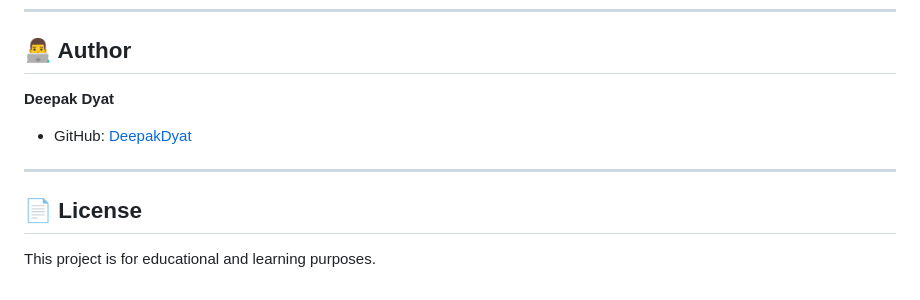
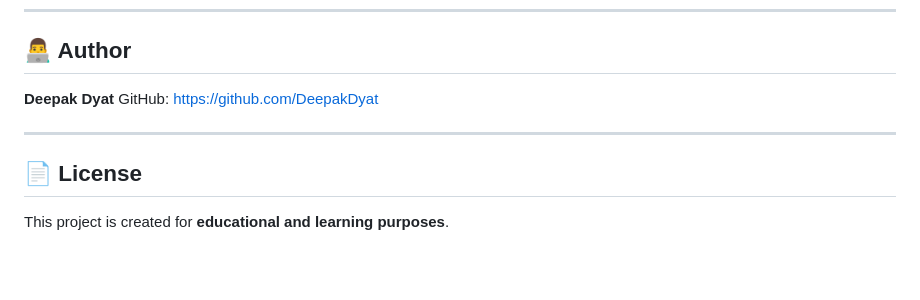
Before and after one commit to DeepakDyat/traveller-website-django, a Markdown page: README.md, the part around one of its changes. GitHub-like rendering; blank space fills up the shorter version.

```diff
--- a/README.md
+++ b/README.md
@@ -121,11 +168,10 @@ python manage.py runserver
 ## 👨‍💻 Author
 
 **Deepak Dyat**
-
-* GitHub: [DeepakDyat](https://github.com/DeepakDyat)
+GitHub: [https://github.com/DeepakDyat](https://github.com/DeepakDyat)
 
 ---
 
 ## 📄 License
 
-This project is for educational and learning purposes.
+This project is created for **educational and learning purposes**.
```
Also changed, not shown: other parts of README.md (+80 -33 lines).
